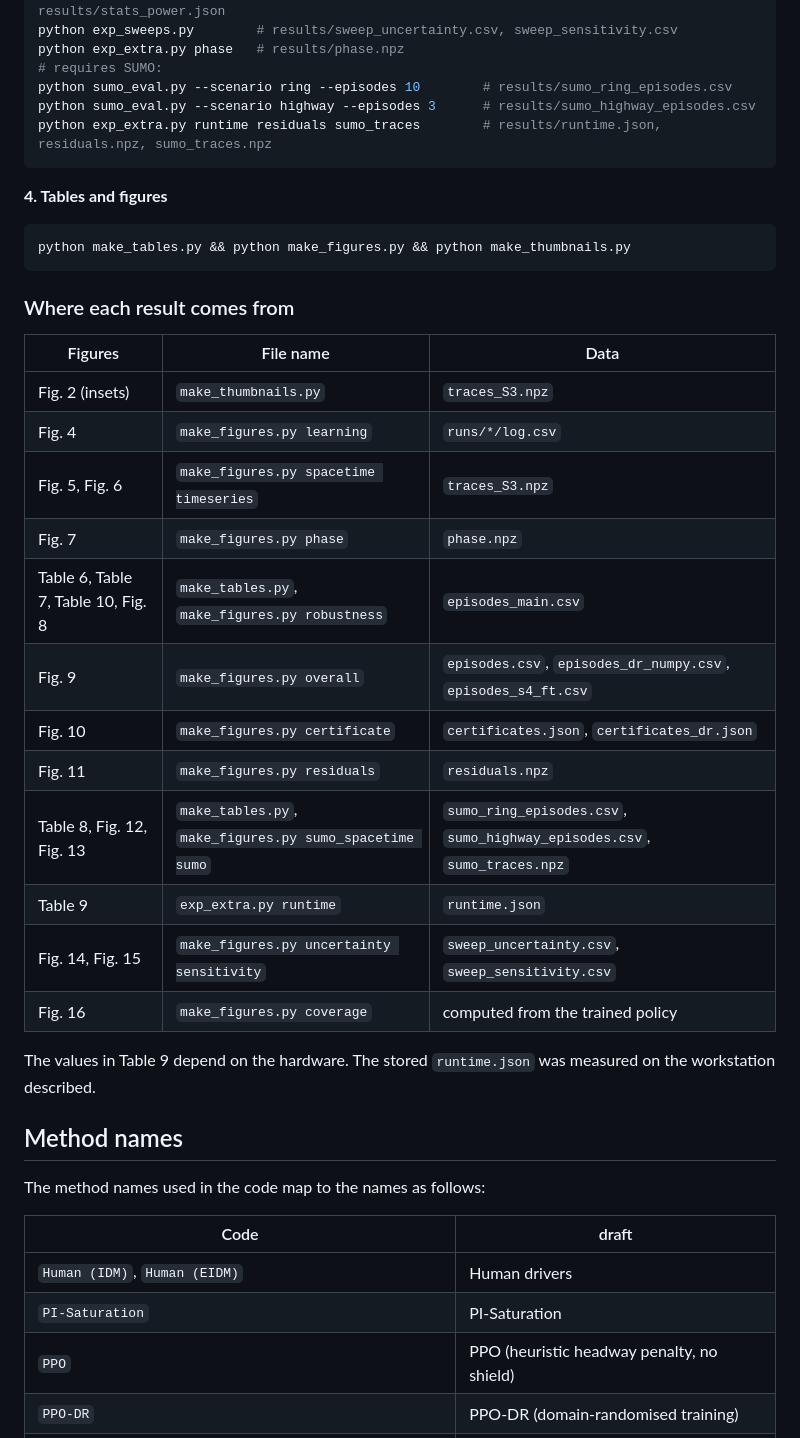
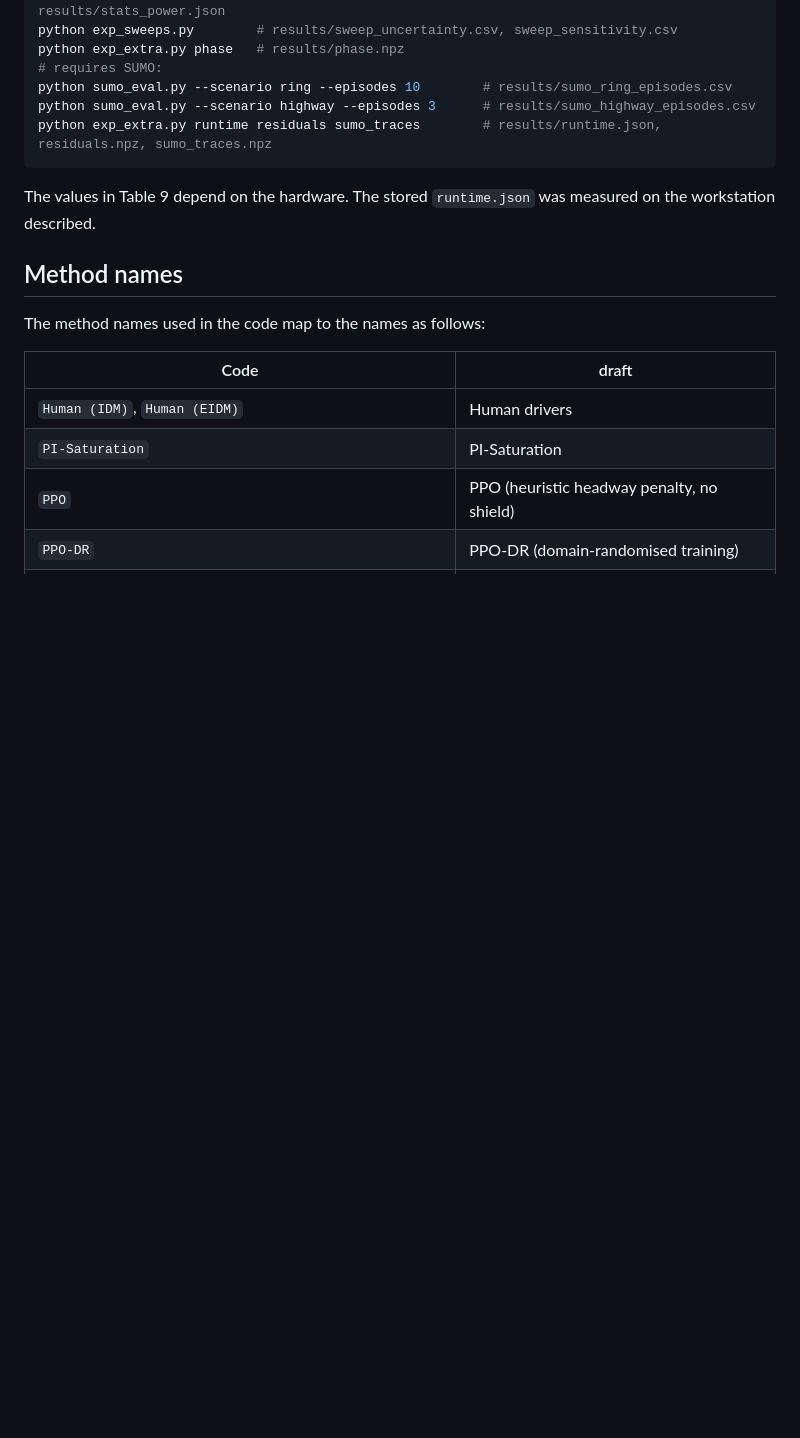
Before and after one commit to Inam-DataScientist/CertiFlow, a Markdown page: README.md, the part around the change. Drawn GitHub-style; blank space fills up the shorter version.

````diff
--- a/README.md
+++ b/README.md
@@ -121,29 +121,6 @@ python sumo_eval.py --scenario highway --episodes 3      # results/sumo_highway_
 python exp_extra.py runtime residuals sumo_traces        # results/runtime.json, residuals.npz, sumo_traces.npz
 ```
 
-**4. Tables and figures**
-
-```bash
-python make_tables.py && python make_figures.py && python make_thumbnails.py
-```
-
-### Where each result comes from
-
-| Figures |  File name | Data |
-| --- | --- | --- |
-| Fig. 2 (insets) | `make_thumbnails.py` | `traces_S3.npz` |
-| Fig. 4 | `make_figures.py learning` | `runs/*/log.csv` |
-| Fig. 5, Fig. 6 | `make_figures.py spacetime timeseries` | `traces_S3.npz` |
-| Fig. 7 | `make_figures.py phase` | `phase.npz` |
-| Table 6, Table 7, Table 10, Fig. 8 | `make_tables.py`, `make_figures.py robustness` | `episodes_main.csv` |
-| Fig. 9 | `make_figures.py overall` | `episodes.csv`, `episodes_dr_numpy.csv`, `episodes_s4_ft.csv` |
-| Fig. 10 | `make_figures.py certificate` | `certificates.json`, `certificates_dr.json` |
-| Fig. 11 | `make_figures.py residuals` | `residuals.npz` |
-| Table 8, Fig. 12, Fig. 13 | `make_tables.py`, `make_figures.py sumo_spacetime sumo` | `sumo_ring_episodes.csv`, `sumo_highway_episodes.csv`, `sumo_traces.npz` |
-| Table 9 | `exp_extra.py runtime` | `runtime.json` |
-| Fig. 14, Fig. 15 | `make_figures.py uncertainty sensitivity` | `sweep_uncertainty.csv`, `sweep_sensitivity.csv` |
-| Fig. 16 | `make_figures.py coverage` | computed from the trained policy |
-
 The values in Table 9 depend on the hardware. The stored `runtime.json` was measured on the workstation described.
 
 ## Method names
````
